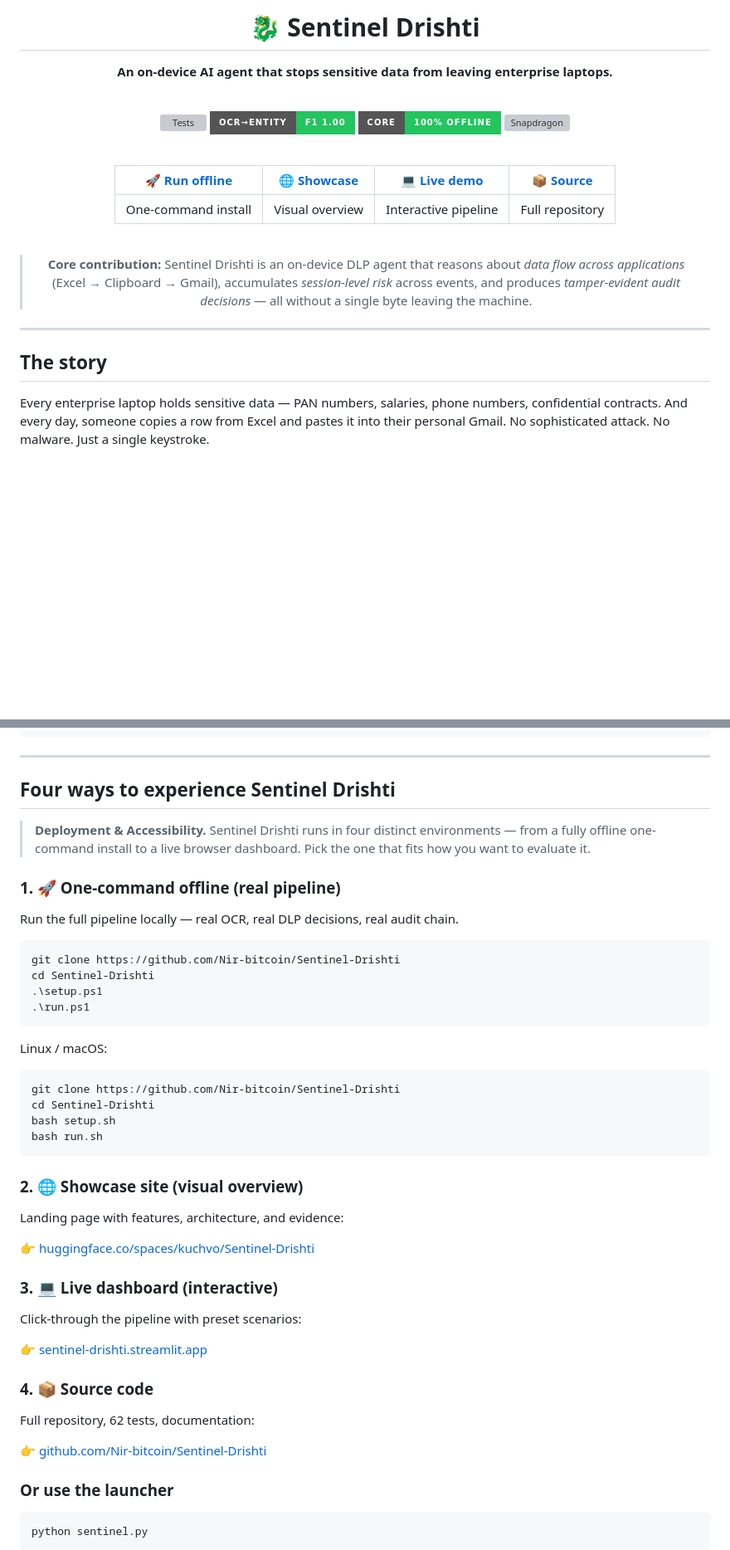
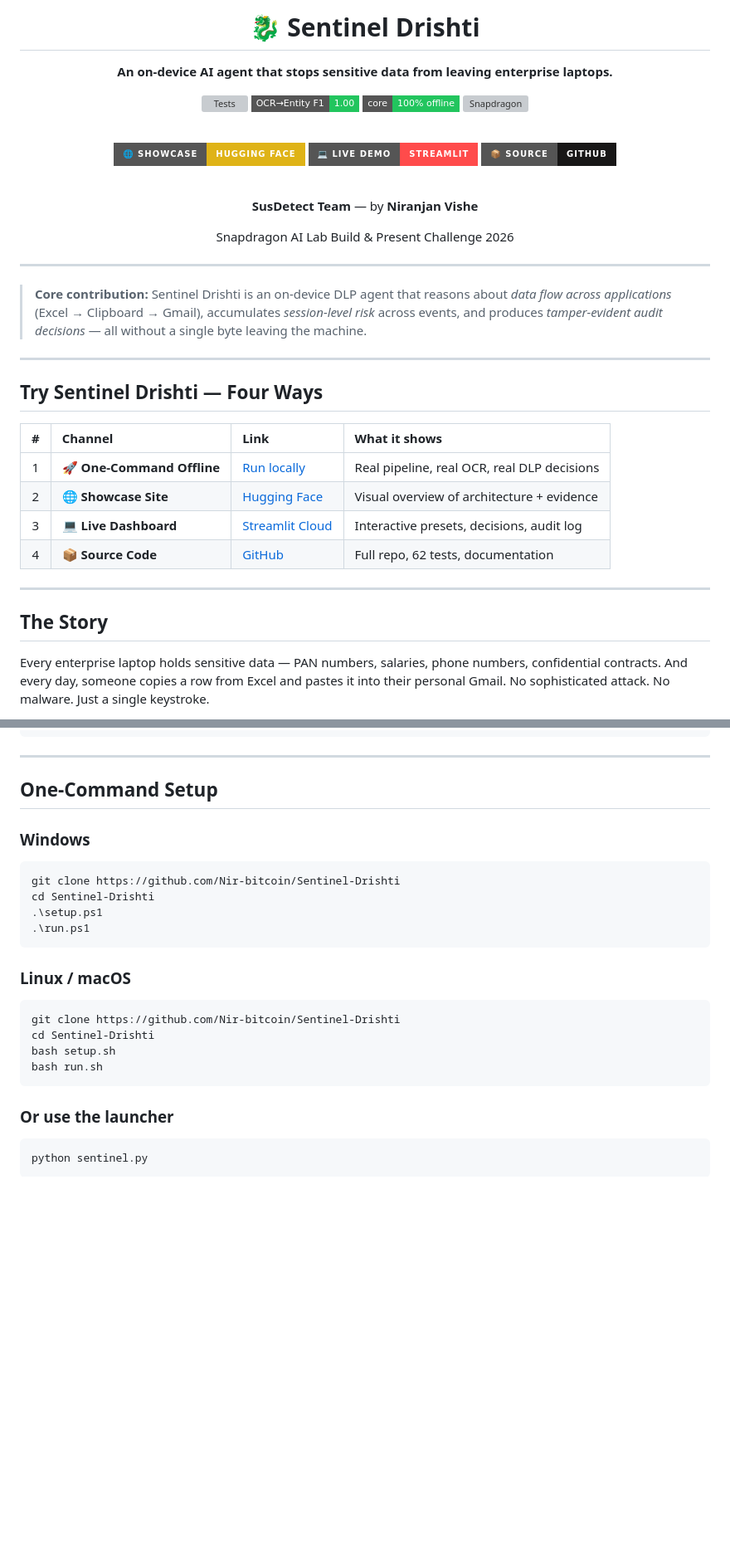
Before and after one commit to Nir-bitcoin/Sentinel-Drishti, a Markdown page: README.md, 2 parts joined by grey strips. Shown at 83% size. GitHub-like rendering; badges without logos; blank space fills up the shorter version; grey boxes are pictures that could not be loaded.

````diff
--- a/README.md
+++ b/README.md
@@ -1,34 +1,51 @@
 <div align="center">
+
+
 
 # 🐉 Sentinel Drishti
 
 **An on-device AI agent that stops sensitive data from leaving enterprise laptops.**
 
-<br>
-
-[![Tests](https://img.shields.io/badge/62%2F62-tests_passing-22c55e?style=for-the-badge&logo=pytest&logoColor=white)](#evidence)
-[![F1](https://img.shields.io/badge/OCR→Entity-F1_1.00-22c55e?style=for-the-badge)](#evidence)
-[![Offline](https://img.shields.io/badge/core-100%25_offline-22c55e?style=for-the-badge&logo=windows&logoColor=white)](#zero-cloud)
-[![Snapdragon](https://img.shields.io/badge/Snapdragon-QNN_%2F_HTP-e2231a?style=for-the-badge&logo=qualcomm&logoColor=white)](docs/snapdragon_validation.md)
+[![Tests](https://img.shields.io/badge/tests-62%2F62_passing-22c55e?style=flat-square)](tests/)
+[![F1](https://img.shields.io/badge/OCR→Entity_F1-1.00-22c55e?style=flat-square)](#evidence)
+[![Offline](https://img.shields.io/badge/core-100%25_offline-22c55e?style=flat-square)](#zero-cloud)
+[![Snapdragon](https://img.shields.io/badge/Snapdragon-QNN%20%2F%20HTP-e2231a?style=flat-square)](docs/snapdragon_validation.md)
 
 <br>
 
-| 🚀 [**Run offline**](#four-ways-to-experience-sentinel-drishti) | 🌐 [**Showcase**](https://huggingface.co/spaces/kuchvo/Sentinel-Drishti) | 💻 [**Live demo**](https://sentinel-drishti.streamlit.app) | 📦 [**Source**](https://github.com/Nir-bitcoin/Sentinel-Drishti) |
-|:---:|:---:|:---:|:---:|
-| One-command install | Visual overview | Interactive pipeline | Full repository |
+[![Showcase](https://img.shields.io/badge/🌐_Showcase-Hugging%20Face-yellow?style=for-the-badge&logo=huggingface&logoColor=white)](https://huggingface.co/spaces/kuchvo/Sentinel-Drishti)
+[![Live Demo](https://img.shields.io/badge/💻_Live_Demo-Streamlit-ff4b4b?style=for-the-badge&logo=streamlit&logoColor=white)](https://sentinel-drishti-kgxhnyuna9wmtswppmgmze.streamlit.app/)
+[![GitHub](https://img.shields.io/badge/📦_Source-GitHub-181717?style=for-the-badge&logo=github&logoColor=white)](https://github.com/Nir-bitcoin/Sentinel-Drishti)
 
 <br>
+
+**SusDetect Team** — by **Niranjan Vishe**
+
+Snapdragon AI Lab Build & Present Challenge 2026
+
+</div>
+
+---
 
 > **Core contribution:** Sentinel Drishti is an on-device DLP agent that
 > reasons about *data flow across applications* (Excel → Clipboard → Gmail),
 > accumulates *session-level risk* across events, and produces *tamper-evident
 > audit decisions* — all without a single byte leaving the machine.
 
-</div>
+---
+
+## Try Sentinel Drishti — Four Ways
+
+| # | Channel | Link | What it shows |
+|:-:|:---|:---|:---|
+| 1 | 🚀 **One-Command Offline** | [Run locally](#-one-command-setup) | Real pipeline, real OCR, real DLP decisions |
+| 2 | 🌐 **Showcase Site** | [Hugging Face](https://huggingface.co/spaces/kuchvo/Sentinel-Drishti) | Visual overview of architecture + evidence |
+| 3 | 💻 **Live Dashboard** | [Streamlit Cloud](https://sentinel-drishti-kgxhnyuna9wmtswppmgmze.streamlit.app/) | Interactive presets, decisions, audit log |
+| 4 | 📦 **Source Code** | [GitHub](https://github.com/Nir-bitcoin/Sentinel-Drishti) | Full repo, 62 tests, documentation |
 
 ---
 
-## The story
+## The Story
 
 Every enterprise laptop holds sensitive data — PAN numbers, salaries, phone numbers, confidential contracts. And every day, someone copies a row from Excel and pastes it into their personal Gmail. No sophisticated attack. No malware. Just a single keystroke.
 
@@ -369,15 +378,9 @@ Full pipeline ran with ZERO network calls.
 
 ---
 
-## Four ways to experience Sentinel Drishti
+## One-Command Setup
 
-> **Deployment & Accessibility.** Sentinel Drishti runs in four distinct
-> environments — from a fully offline one-command install to a live
-> browser dashboard. Pick the one that fits how you want to evaluate it.
-
-### 1. 🚀 One-command offline (real pipeline)
-
-Run the full pipeline locally — real OCR, real DLP decisions, real audit chain.
+### Windows
 
 ```powershell
 git clone https://github.com/Nir-bitcoin/Sentinel-Drishti
@@ -386,7 +389,7 @@ cd Sentinel-Drishti
 .\run.ps1
 ```
 
-Linux / macOS:
+### Linux / macOS
 
 ```bash
 git clone https://github.com/Nir-bitcoin/Sentinel-Drishti
@@ -394,24 +397,6 @@ cd Sentinel-Drishti
 bash setup.sh
 bash run.sh
 ```
-
-### 2. 🌐 Showcase site (visual overview)
-
-Landing page with features, architecture, and evidence:
-
-👉 [huggingface.co/spaces/kuchvo/Sentinel-Drishti](https://huggingface.co/spaces/kuchvo/Sentinel-Drishti)
-
-### 3. 💻 Live dashboard (interactive)
-
-Click-through the pipeline with preset scenarios:
-
-👉 [sentinel-drishti.streamlit.app](https://sentinel-drishti.streamlit.app)
-
-### 4. 📦 Source code
-
-Full repository, 62 tests, documentation:
-
-👉 [github.com/Nir-bitcoin/Sentinel-Drishti](https://github.com/Nir-bitcoin/Sentinel-Drishti)
 
 ### Or use the launcher
 
````
Also changed, not shown: other parts of README.md (+30 -22 lines).
